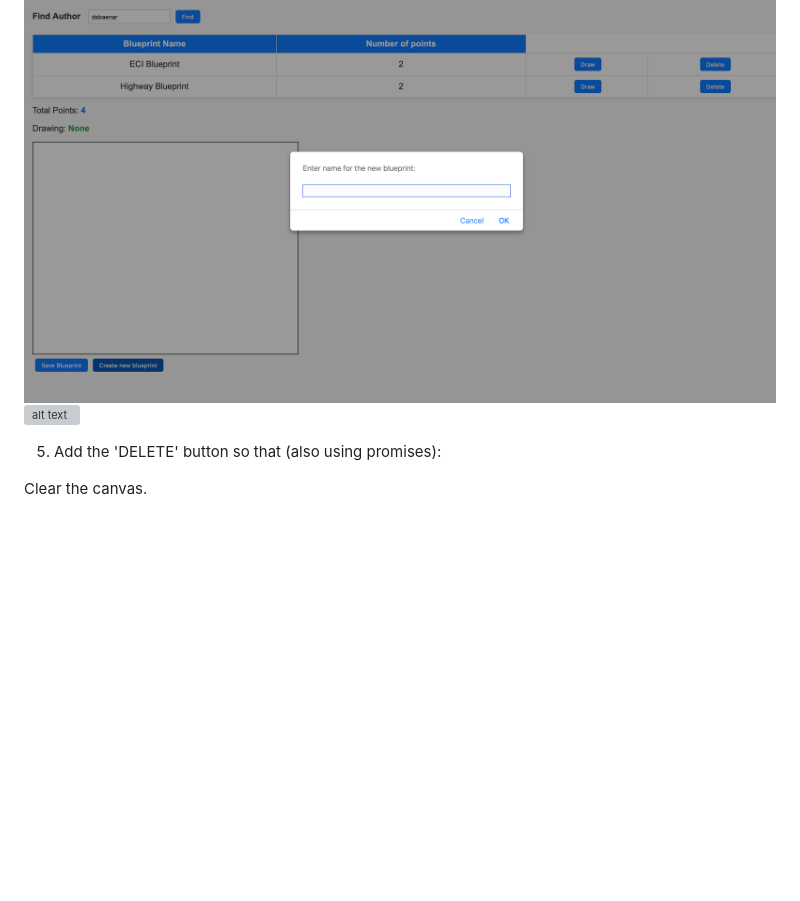
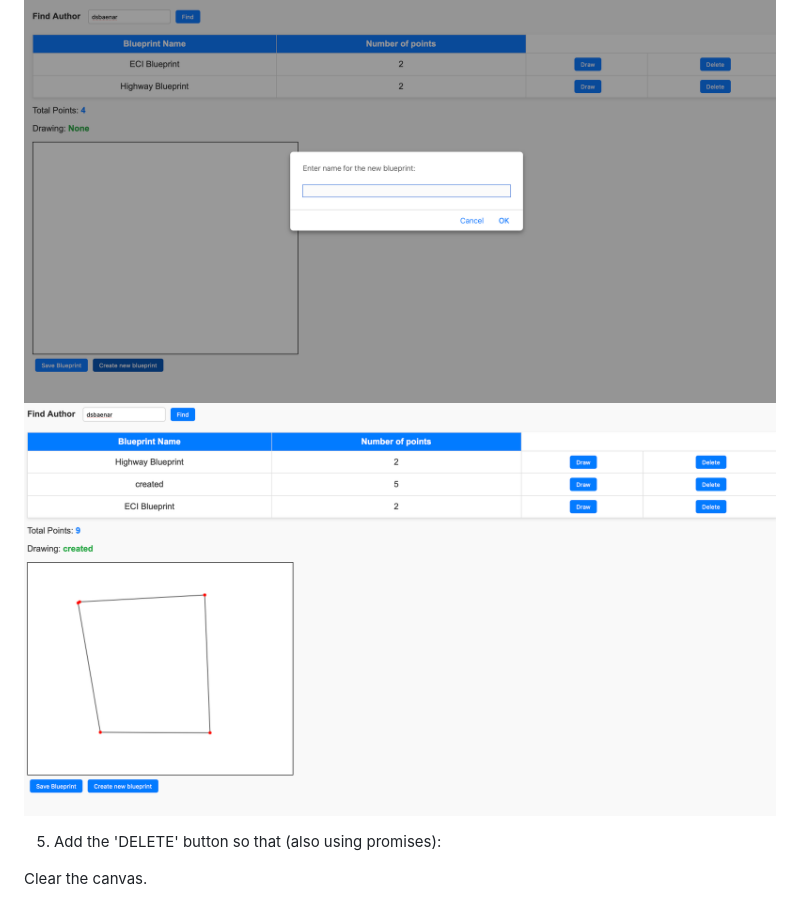
Before and after one commit to DSBAENAR/LAB5-ARSW, a Markdown page: README.md, the part around the change. Drawn GitHub-style; blank space fills up the shorter version; grey boxes are pictures that could not be loaded.

Commit message:
Fix image path in README for correct display of image-9

````diff
--- a/README.md
+++ b/README.md
@@ -566,7 +566,7 @@ createNewBlueprint: function(){
 ```
 
 ![alt text](/img/readmeImgs/image-8.png)
-![alt text](image-9.png)
+![alt text](/img/readmeImgs/image-9.png)
 
 5. Add the 'DELETE' button so that (also using promises):
 
````
